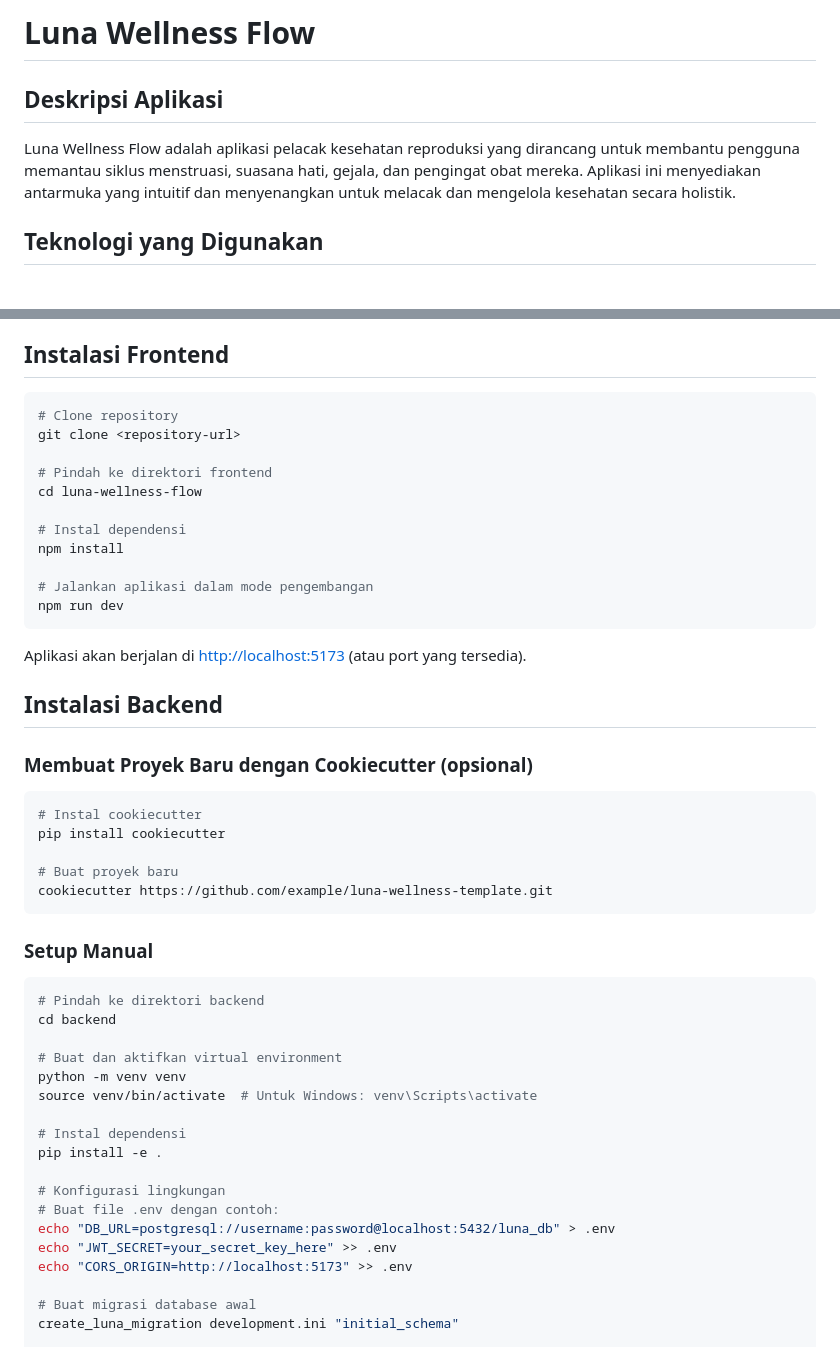
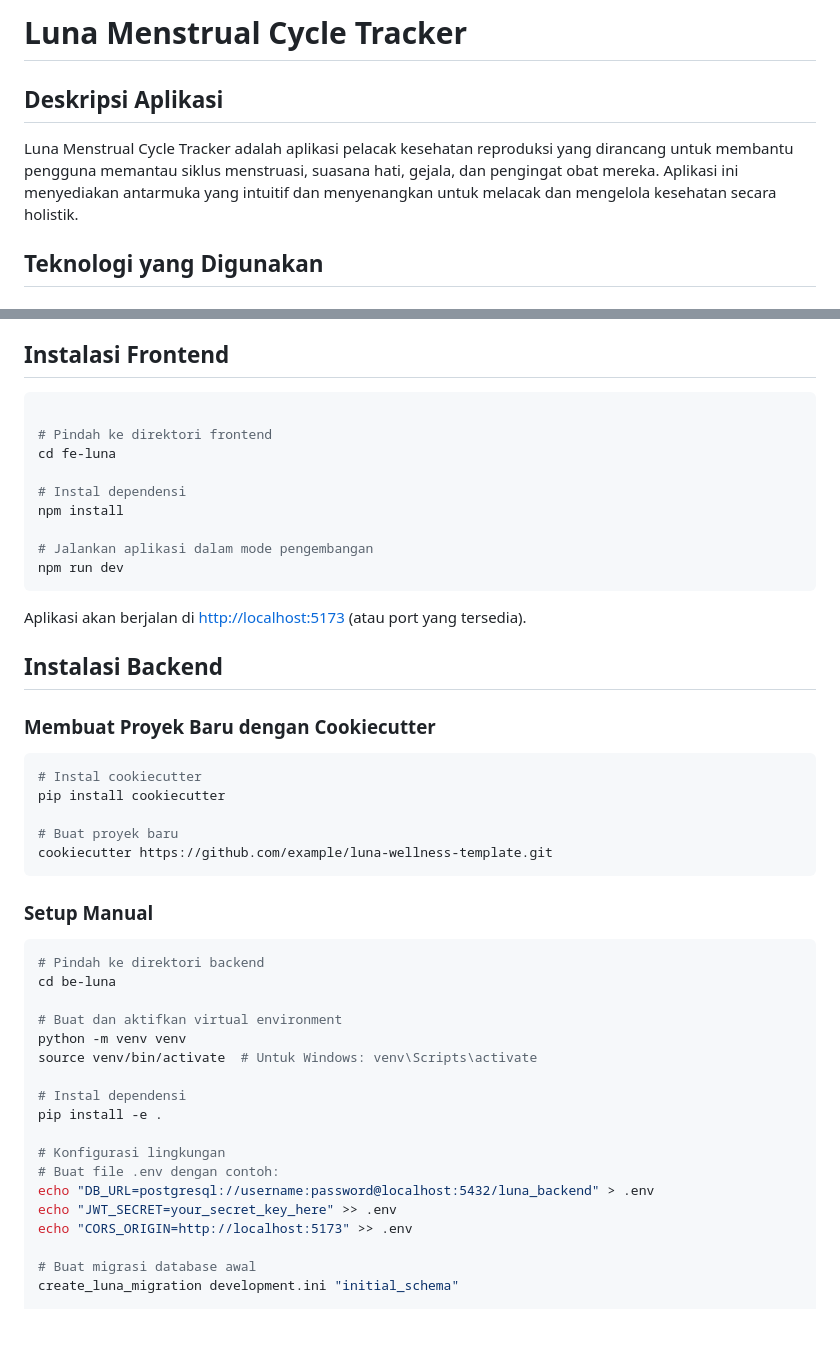
Before and after one commit to dinarahmadita12/Luna_122140184_Dina-Rahma-Dita, a Markdown page: fe-luna/README.md, 2 parts joined by grey strips. GitHub-like rendering; blank space fills up the shorter version.

````diff
--- a/fe-luna/README.md
+++ b/fe-luna/README.md
@@ -1,8 +1,8 @@
 
-# Luna Wellness Flow
+# Luna Menstrual Cycle Tracker
 
 ## Deskripsi Aplikasi
-Luna Wellness Flow adalah aplikasi pelacak kesehatan reproduksi yang dirancang untuk membantu pengguna memantau siklus menstruasi, suasana hati, gejala, dan pengingat obat mereka. Aplikasi ini menyediakan antarmuka yang intuitif dan menyenangkan untuk melacak dan mengelola kesehatan secara holistik.
+Luna Menstrual Cycle Tracker adalah aplikasi pelacak kesehatan reproduksi yang dirancang untuk membantu pengguna memantau siklus menstruasi, suasana hati, gejala, dan pengingat obat mereka. Aplikasi ini menyediakan antarmuka yang intuitif dan menyenangkan untuk melacak dan mengelola kesehatan secara holistik.
 
 ## Teknologi yang Digunakan
 
@@ -36,11 +36,9 @@ Luna Wellness Flow adalah aplikasi pelacak kesehatan reproduksi yang dirancang u
 ## Instalasi Frontend
 
 ```bash
-# Clone repository
-git clone <repository-url>
 
 # Pindah ke direktori frontend
-cd luna-wellness-flow
+cd fe-luna
 
 # Instal dependensi
 npm install
@@ -53,7 +51,7 @@ Aplikasi akan berjalan di [http://localhost:5173](http://localhost:5173) (atau p
 
 ## Instalasi Backend
 
-### Membuat Proyek Baru dengan Cookiecutter (opsional)
+### Membuat Proyek Baru dengan Cookiecutter
 
 ```bash
 # Instal cookiecutter
@@ -67,7 +65,7 @@ cookiecutter https://github.com/example/luna-wellness-template.git
 
 ```bash
 # Pindah ke direktori backend
-cd backend
+cd be-luna
 
 # Buat dan aktifkan virtual environment
 python -m venv venv
@@ -78,7 +76,7 @@ pip install -e .
 
 # Konfigurasi lingkungan
 # Buat file .env dengan contoh:
-echo "DB_URL=postgresql://username:password@localhost:5432/luna_db" > .env
+echo "DB_URL=postgresql://username:password@localhost:5432/luna_backend" > .env
 echo "JWT_SECRET=your_secret_key_here" >> .env
 echo "CORS_ORIGIN=http://localhost:5173" >> .env
 
````
